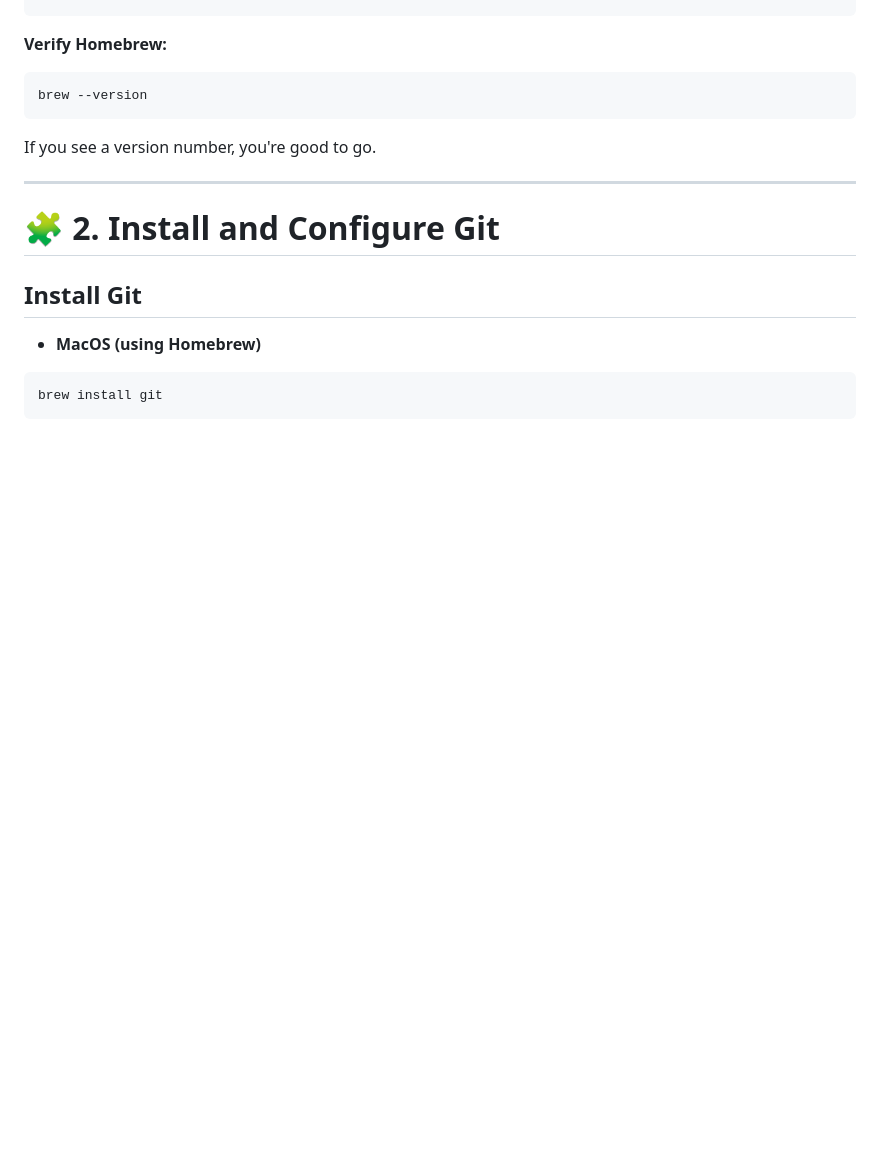
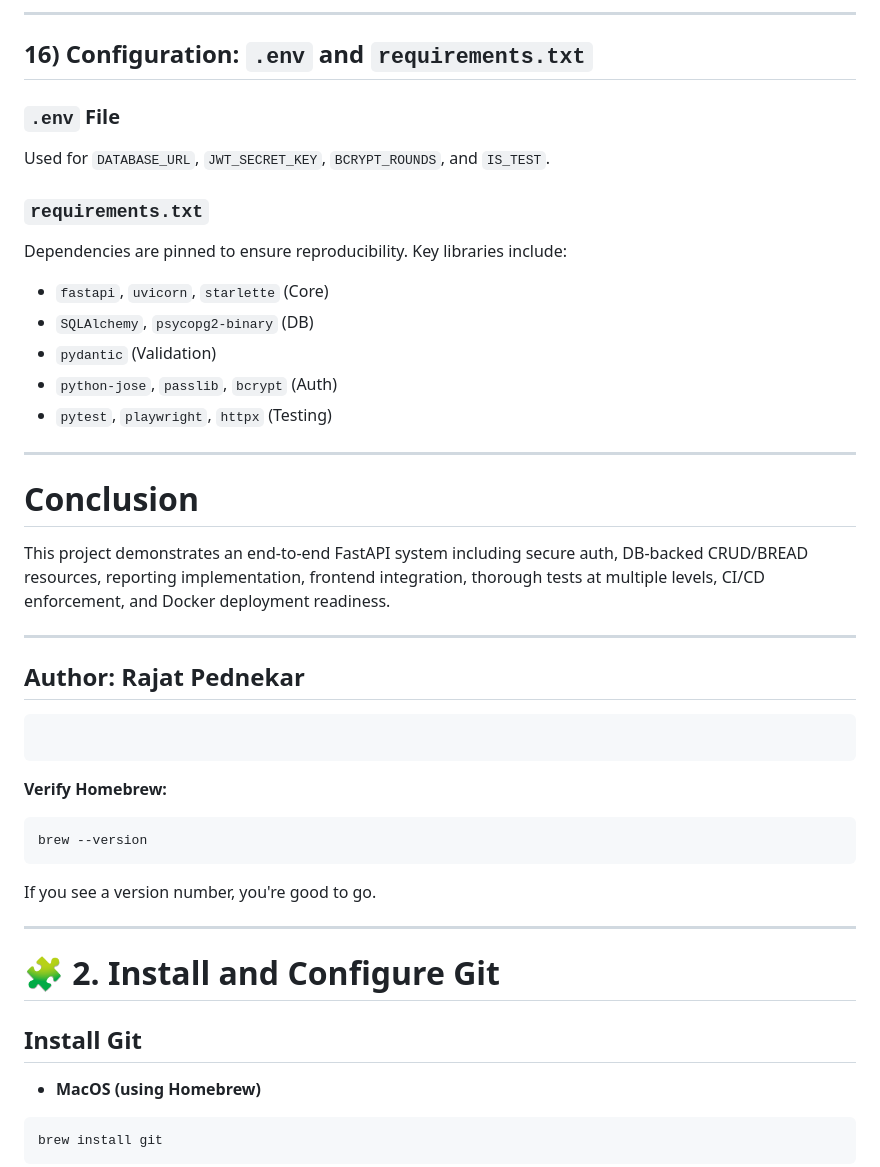
Before and after one commit to Rajat-njit/fastapi-calculator-final, a Markdown page: README.md, the part around one of its changes. Rendered like a GitHub page; blank space fills up the shorter version.

````diff
--- a/README.md
+++ b/README.md
@@ -16,3 +81,31 @@ You’ll use it to easily install Git, Python, Docker, etc.
+-----
+
+## 16\) Configuration: `.env` and `requirements.txt`
+
+### `.env` File
+
+Used for `DATABASE_URL`, `JWT_SECRET_KEY`, `BCRYPT_ROUNDS`, and `IS_TEST`.
+
+### `requirements.txt`
+
+Dependencies are pinned to ensure reproducibility. Key libraries include:
+
+  * `fastapi`, `uvicorn`, `starlette` (Core)
+  * `SQLAlchemy`, `psycopg2-binary` (DB)
+  * `pydantic` (Validation)
+  * `python-jose`, `passlib`, `bcrypt` (Auth)
+  * `pytest`, `playwright`, `httpx` (Testing)
+
+-----
+
+# Conclusion
+
+This project demonstrates an end-to-end FastAPI system including secure auth, DB-backed CRUD/BREAD resources, reporting implementation, frontend integration, thorough tests at multiple levels, CI/CD enforcement, and Docker deployment readiness.
+
+----
+## Author: Rajat Pednekar
+
+```
 ```
 
 **Verify Homebrew:**
````
Also changed, not shown: other parts of README.md (+65 -0 lines).
